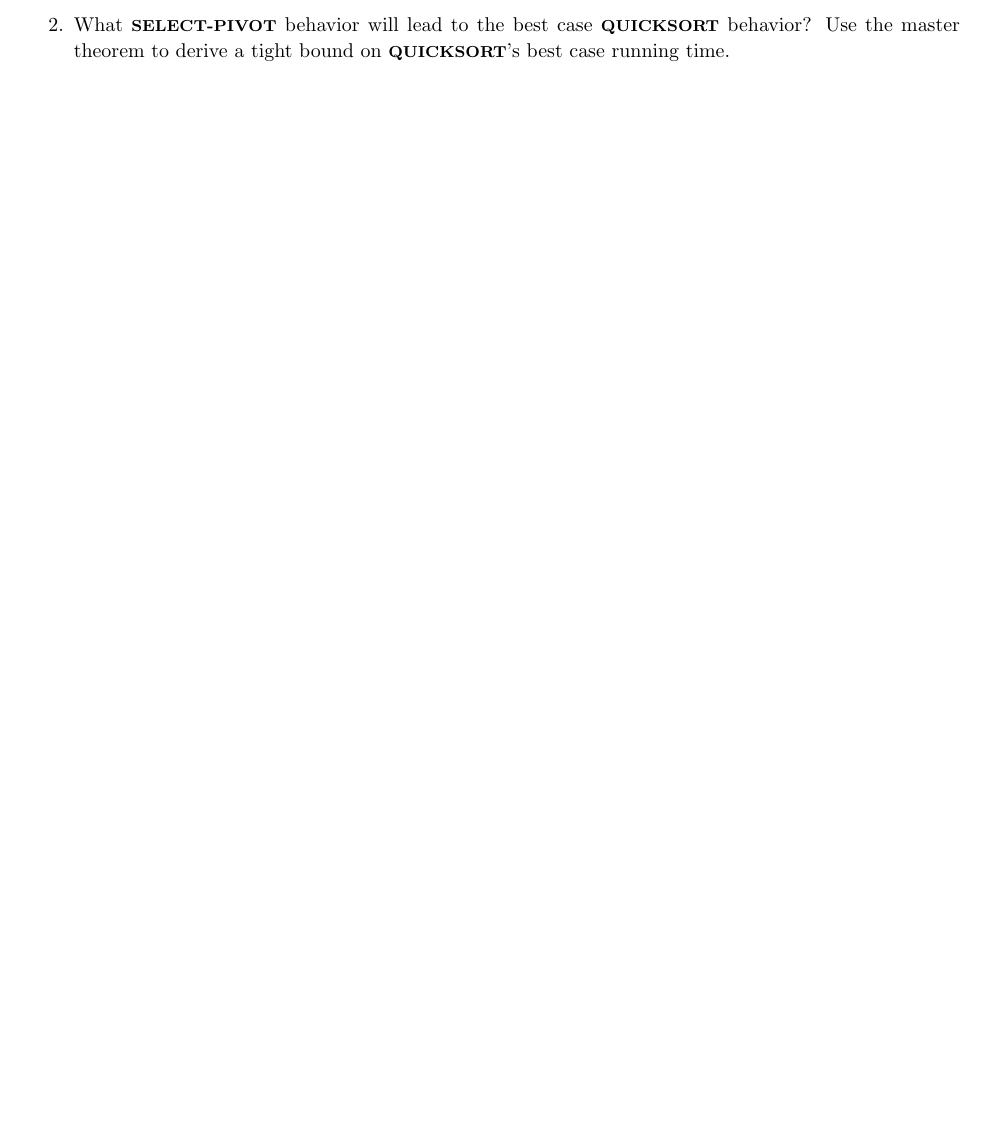
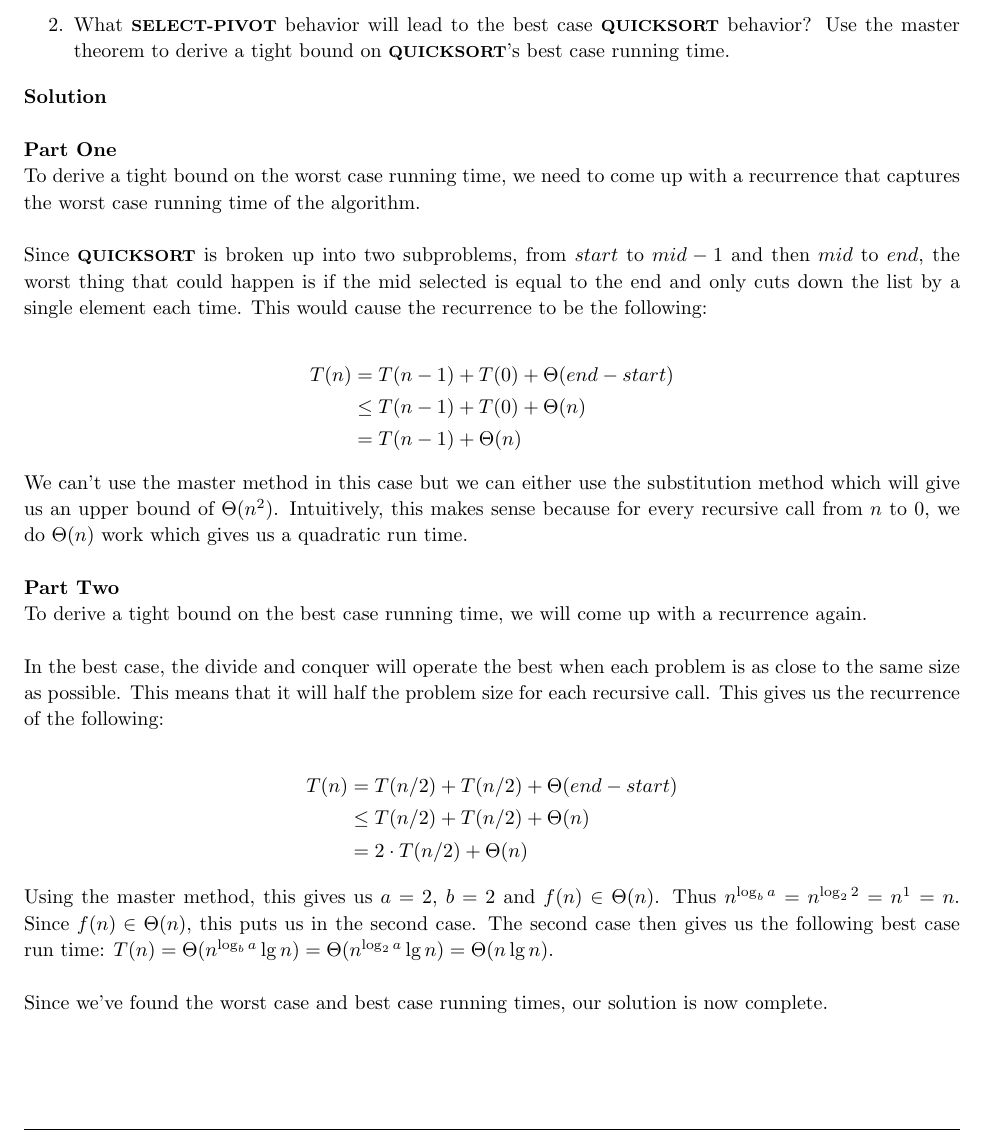
Before and after one commit to jdavis/college-fall-2013, a LaTeX problem sheet (cs311/assignment04/solution.tex): part of page 9 of 10, cut so that both start at the same text, the shorter picture padded with empty space. Compiled offline with pdfLaTeX.

Commit message:
Add solution to problem 8

```diff
--- a/cs311/assignment04/solution.tex
+++ b/cs311/assignment04/solution.tex
@@ -487,6 +487,69 @@
         \item What \alg{SELECT-PIVOT} behavior will lead to the best case \alg{QUICKSORT} behavior? Use the
               master theorem to derive a tight bound on \alg{QUICKSORT}'s best case running time.
     \end{enumerate}
+
+    \textbf{Solution}
+    \\
+
+    \textbf{Part One}
+
+    To derive a tight bound on the worst case running time, we need to come up
+    with a recurrence that captures the worst case running time of the
+    algorithm.
+    \\
+
+    Since \alg{QUICKSORT} is broken up into two subproblems, from \(start\) to
+    \(mid - 1\) and then \(mid\) to \(end\), the worst thing that could happen
+    is if the mid selected is equal to the end and only cuts down the list by a
+    single element each time. This would cause the recurrence to be the
+    following:
+
+    \[
+        \begin{split}
+            T(n) &= T(n - 1) + T(0) + \Theta(end - start)
+            \\
+            &\leq T(n - 1) + T(0) + \Theta(n)
+            \\
+            &= T(n - 1) + \Theta(n)
+        \end{split}
+    \]
+
+    We can't use the master method in this case but we can either use the
+    substitution method which will give us an upper bound of \(\Theta(n^2)\).
+    Intuitively, this makes sense because for every recursive call from \(n\)
+    to 0, we do \(\Theta(n)\) work which gives us a quadratic run time.
+    \\
+
+    \textbf{Part Two}
+
+    To derive a tight bound on the best case running time, we will come up with
+    a recurrence again.
+    \\
+
+    In the best case, the divide and conquer will operate the best when each
+    problem is as close to the same size as possible. This means that it will
+    half the problem size for each recursive call. This gives us the recurrence
+    of the following:
+
+    \[
+        \begin{split}
+            T(n) &= T(n/2) + T(n/2) + \Theta(end - start)
+            \\
+            &\leq T(n/2) + T(n/2) + \Theta(n)
+            \\
+            &= 2 \cdot T(n/2) + \Theta(n)
+        \end{split}
+    \]
+
+    Using the master method, this gives us \(a = 2\), \(b = 2\) and \(f(n) \in
+    \Theta(n)\). Thus \(n^{\log_b a} = n^{\log_2 2} = n^1 = n\). Since \(f(n)
+    \in \Theta(n)\), this puts us in the second case. The second case then
+    gives us the following best case run time: \(T(n) = \Theta(n^{\log_b a} \lg
+    n) = \Theta(n^{\log_2 a} \lg n) = \Theta(n \lg n)\).
+    \\
+
+    Since we've found the worst case and best case running times, our solution
+    is now complete.
 \end{homeworkProblem}
 
 \pagebreak
```
